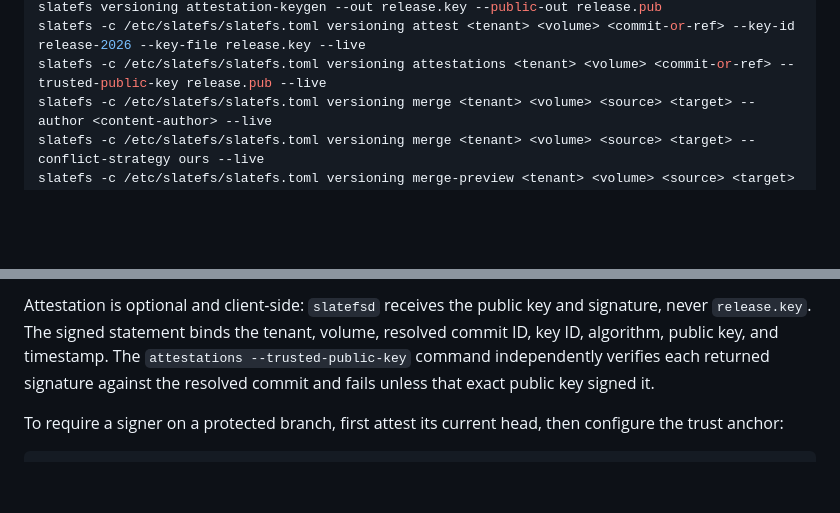
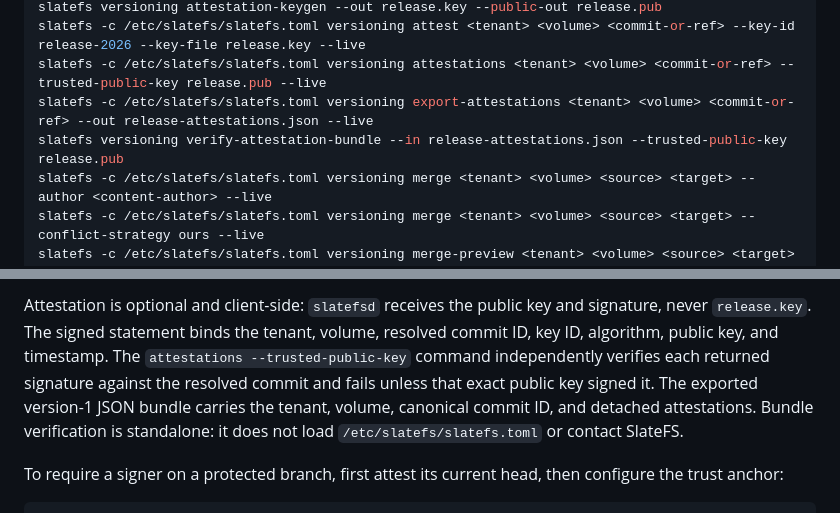
Before and after one commit to dunnry/slatefs, a Markdown page: docs/operations-runbook.md, 2 parts joined by grey strips. Rendered like a GitHub page; blank space fills up the shorter version.

```diff
--- a/docs/operations-runbook.md
+++ b/docs/operations-runbook.md
@@ -222,6 +222,8 @@ slatefs -c /etc/slatefs/slatefs.toml versioning inspect <tenant> <volume> <commi
 slatefs versioning attestation-keygen --out release.key --public-out release.pub
 slatefs -c /etc/slatefs/slatefs.toml versioning attest <tenant> <volume> <commit-or-ref> --key-id release-2026 --key-file release.key --live
 slatefs -c /etc/slatefs/slatefs.toml versioning attestations <tenant> <volume> <commit-or-ref> --trusted-public-key release.pub --live
+slatefs -c /etc/slatefs/slatefs.toml versioning export-attestations <tenant> <volume> <commit-or-ref> --out release-attestations.json --live
+slatefs versioning verify-attestation-bundle --in release-attestations.json --trusted-public-key release.pub
 slatefs -c /etc/slatefs/slatefs.toml versioning merge <tenant> <volume> <source> <target> --author <content-author> --live
 slatefs -c /etc/slatefs/slatefs.toml versioning merge <tenant> <volume> <source> <target> --conflict-strategy ours --live
 slatefs -c /etc/slatefs/slatefs.toml versioning merge-preview <tenant> <volume> <source> <target> --live
@@ -237,7 +239,9 @@ signature, never `release.key`. The signed statement binds the tenant, volume,
 resolved commit ID, key ID, algorithm, public key, and timestamp. The
 `attestations --trusted-public-key` command independently verifies each
 returned signature against the resolved commit and fails unless that exact
-public key signed it.
+public key signed it. The exported version-1 JSON bundle carries the tenant,
+volume, canonical commit ID, and detached attestations. Bundle verification is
+standalone: it does not load `/etc/slatefs/slatefs.toml` or contact SlateFS.
 
 To require a signer on a protected branch, first attest its current head, then
 configure the trust anchor:
```
Also changed, not shown: README.md (+5 -0 lines), docs/architecture.md (+4 -1 lines).
